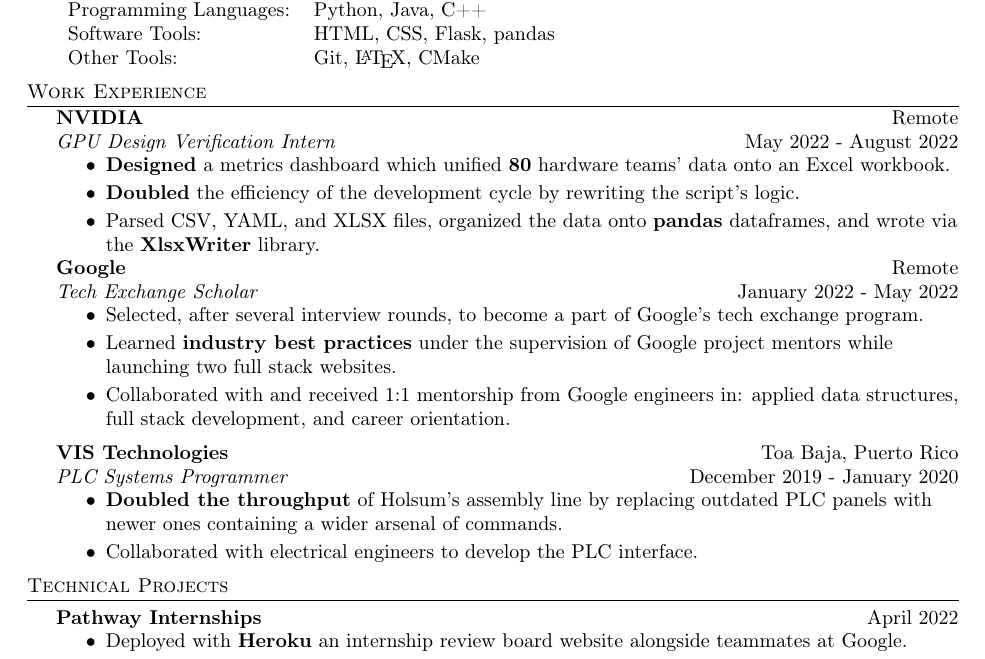
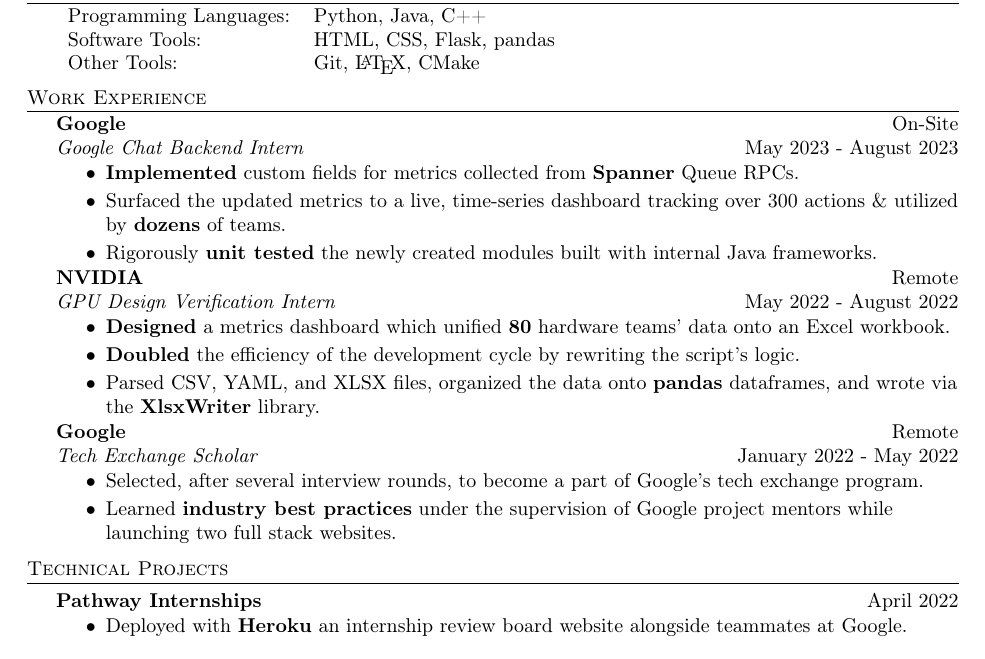
Before and after one commit to ymercad0/Resume, a LaTeX CV (resume.tex): part of the page, cut so that both start at the same text. Compiled offline with pdfLaTeX.

Commit message:
Updated resume

```diff
--- a/resume.tex
+++ b/resume.tex
@@ -100,6 +100,16 @@
 \header{Work Experience}
 \vspace{-1mm}
 
+\textbf{Google} \hfill On-Site\\
+\textit{Google Chat Backend Intern} \hfill May 2023 - August 2023\\
+\vspace{-2mm}
+\begin{itemize} \itemsep -1pt
+	\item \textbf{Implemented} custom fields for metrics collected from \textbf{Spanner} Queue RPCs.
+	\item Surfaced the updated metrics to a live, time-series dashboard tracking over 300 actions \& utilized by \textbf{dozens} of teams.
+	\item Rigorously \textbf{unit tested} the newly created modules built with internal Java frameworks.
+\end{itemize}
+\vspace{-2mm}
+
 \textbf{NVIDIA} \hfill Remote\\
 \textit{GPU Design Verification Intern} \hfill May 2022 - August 2022\\
 \vspace{-2mm}
@@ -116,15 +126,6 @@
 \begin{itemize} \itemsep -1pt
 	\item Selected, after several interview rounds, to become a part of Google's tech exchange program.
 	\item Learned \textbf{industry best practices} under the supervision of Google project mentors while launching two full stack websites.
-	\item Collaborated with and received 1:1 mentorship from Google engineers in: applied data structures, full stack development, and career orientation.
-\end{itemize}
-
-\textbf{VIS Technologies} \hfill Toa Baja, Puerto Rico\\
-\textit{PLC Systems Programmer} \hfill December 2019 - January 2020\\
-\vspace{-2mm}
-\begin{itemize} \itemsep -1pt
-	\item \textbf{Doubled the throughput} of Holsum's assembly line by replacing outdated PLC panels with newer ones containing a wider arsenal of commands.
-	\item Collaborated with electrical engineers to develop the PLC interface.
 \end{itemize}
 
 \header{Technical Projects}
```
Also changed, not shown: resume.pdf, resume.tex (4 more changed lines).
